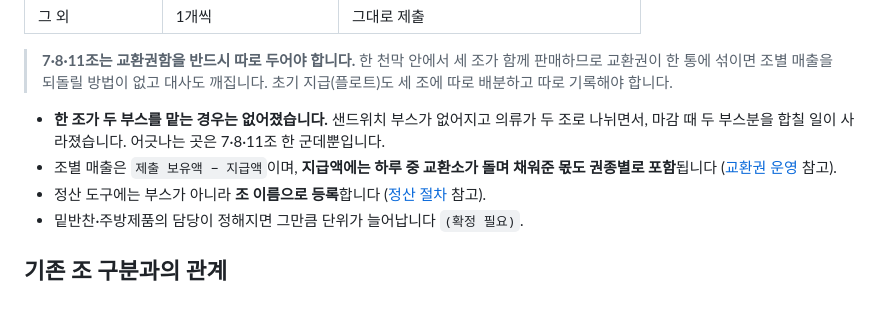
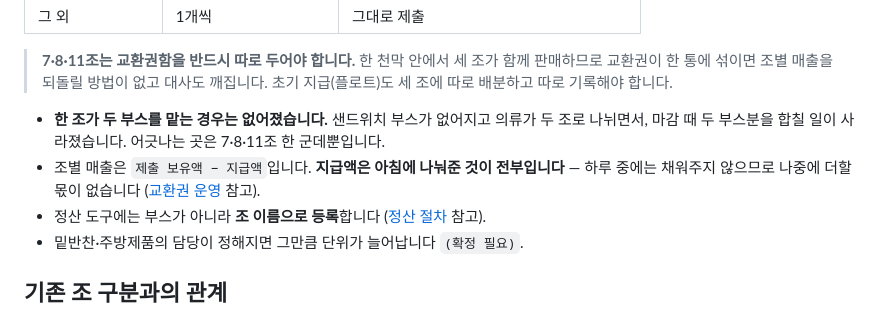
Before and after one commit to J-Loyalty/church-bazzar, a Markdown page: docs/운영_역할.md, the part around the change. Rendered like a GitHub page.

```diff
--- a/docs/운영_역할.md
+++ b/docs/운영_역할.md
@@ -96,7 +96,7 @@
 > **7·8·11조는 교환권함을 반드시 따로 두어야 합니다.** 한 천막 안에서 세 조가 함께 판매하므로 교환권이 한 통에 섞이면 조별 매출을 되돌릴 방법이 없고 대사도 깨집니다. 초기 지급(플로트)도 세 조에 따로 배분하고 따로 기록해야 합니다.
 
 - **한 조가 두 부스를 맡는 경우는 없어졌습니다.** 샌드위치 부스가 없어지고 의류가 두 조로 나뉘면서, 마감 때 두 부스분을 합칠 일이 사라졌습니다. 어긋나는 곳은 7·8·11조 한 군데뿐입니다.
-- 조별 매출은 `제출 보유액 − 지급액`이며, **지급액에는 하루 중 교환소가 돌며 채워준 몫도 권종별로 포함**됩니다 ([교환권 운영](교환권_운영.md) 참고).
+- 조별 매출은 `제출 보유액 − 지급액`입니다. **지급액은 아침에 나눠준 것이 전부입니다** — 하루 중에는 채워주지 않으므로 나중에 더할 몫이 없습니다 ([교환권 운영](교환권_운영.md) 참고).
 - 정산 도구에는 부스가 아니라 **조 이름으로 등록**합니다 ([정산 절차](정산_절차.md) 참고).
 - 밑반찬·주방제품의 담당이 정해지면 그만큼 단위가 늘어납니다 `(확정 필요)`.
 
```
Also changed, not shown: docs/확인_필요_체크리스트.md (+9 -0 lines), 바자회_기획안.md (+1 -1 lines).
